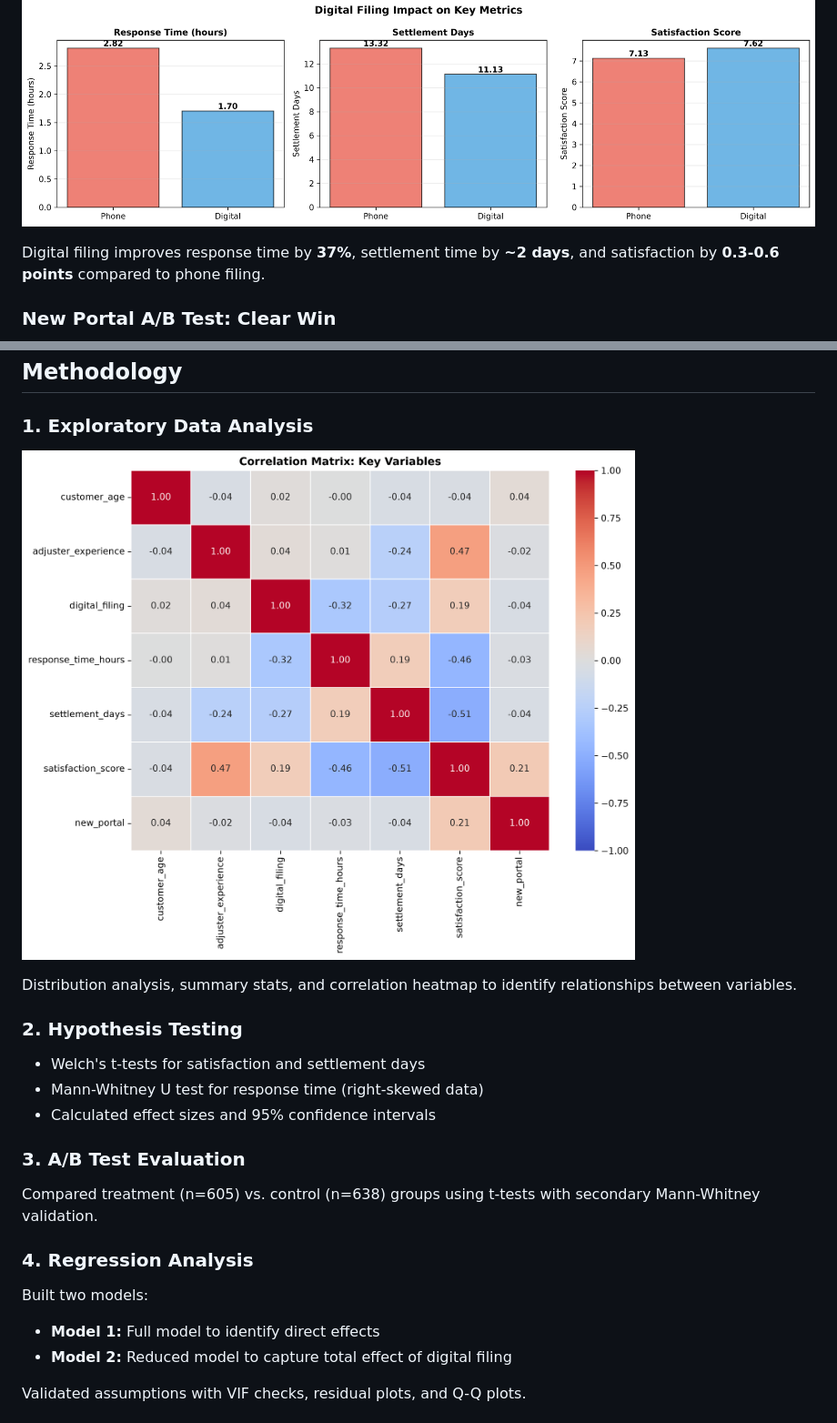
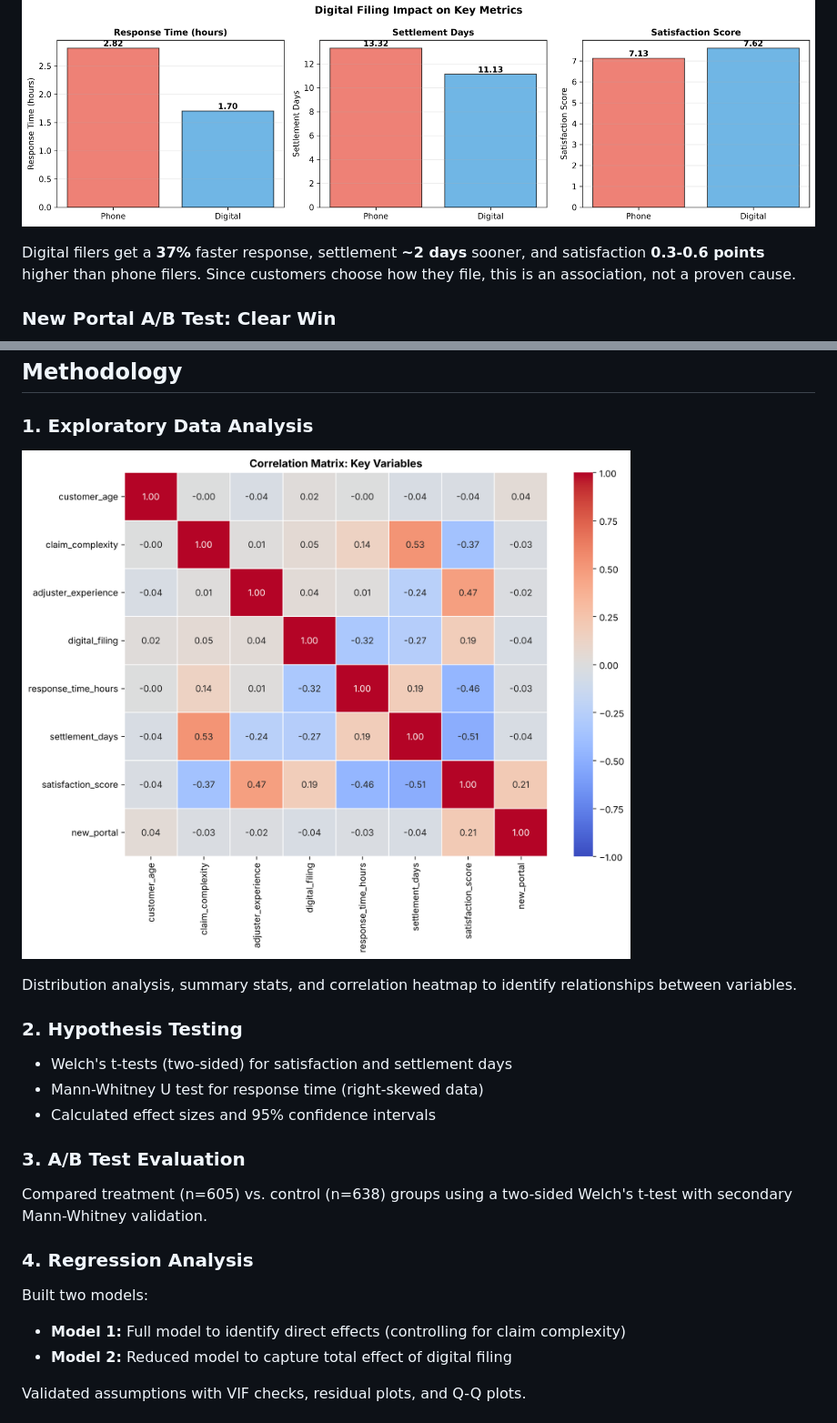
Before and after one commit to jscode-1302/insurance-claims-optimization, a Markdown page: README.md, 2 parts joined by grey strips. Shown at 91% size. Drawn GitHub-style; pictures changed too: images/correlation_heatmap.png.

```diff
--- a/README.md
+++ b/README.md
@@ -17,7 +19,7 @@ Analyzed insurance claims data to answer four business questions:
 
 ![Digital filing impact on key metrics](images/digital_filing_impact.png)
 
-Digital filing improves response time by **37%**, settlement time by **~2 days**, and satisfaction by **0.3-0.6 points** compared to phone filing.
+Digital filers get a **37%** faster response, settlement **~2 days** sooner, and satisfaction **0.3-0.6 points** higher than phone filers. Since customers choose how they file, this is an association, not a proven cause.
 
 ### New Portal A/B Test: Clear Win
 
@@ -58,18 +62,18 @@ Distribution analysis, summary stats, and correlation heatmap to identify relati
 
 ### 2. Hypothesis Testing
 
-- Welch's t-tests for satisfaction and settlement days
+- Welch's t-tests (two-sided) for satisfaction and settlement days
 - Mann-Whitney U test for response time (right-skewed data)
 - Calculated effect sizes and 95% confidence intervals
 
 ### 3. A/B Test Evaluation
 
-Compared treatment (n=605) vs. control (n=638) groups using t-tests with secondary Mann-Whitney validation.
+Compared treatment (n=605) vs. control (n=638) groups using a two-sided Welch's t-test with secondary Mann-Whitney validation.
 
 ### 4. Regression Analysis
 
 Built two models:
-- **Model 1:** Full model to identify direct effects
+- **Model 1:** Full model to identify direct effects (controlling for claim complexity)
 - **Model 2:** Reduced model to capture total effect of digital filing
 
 Validated assumptions with VIF checks, residual plots, and Q-Q plots.
```
Also changed, not shown: other parts of README.md (+13 -9 lines), executive_summary.md (+9 -7 lines), images/satisfaction_drivers.png, 3 other files.
